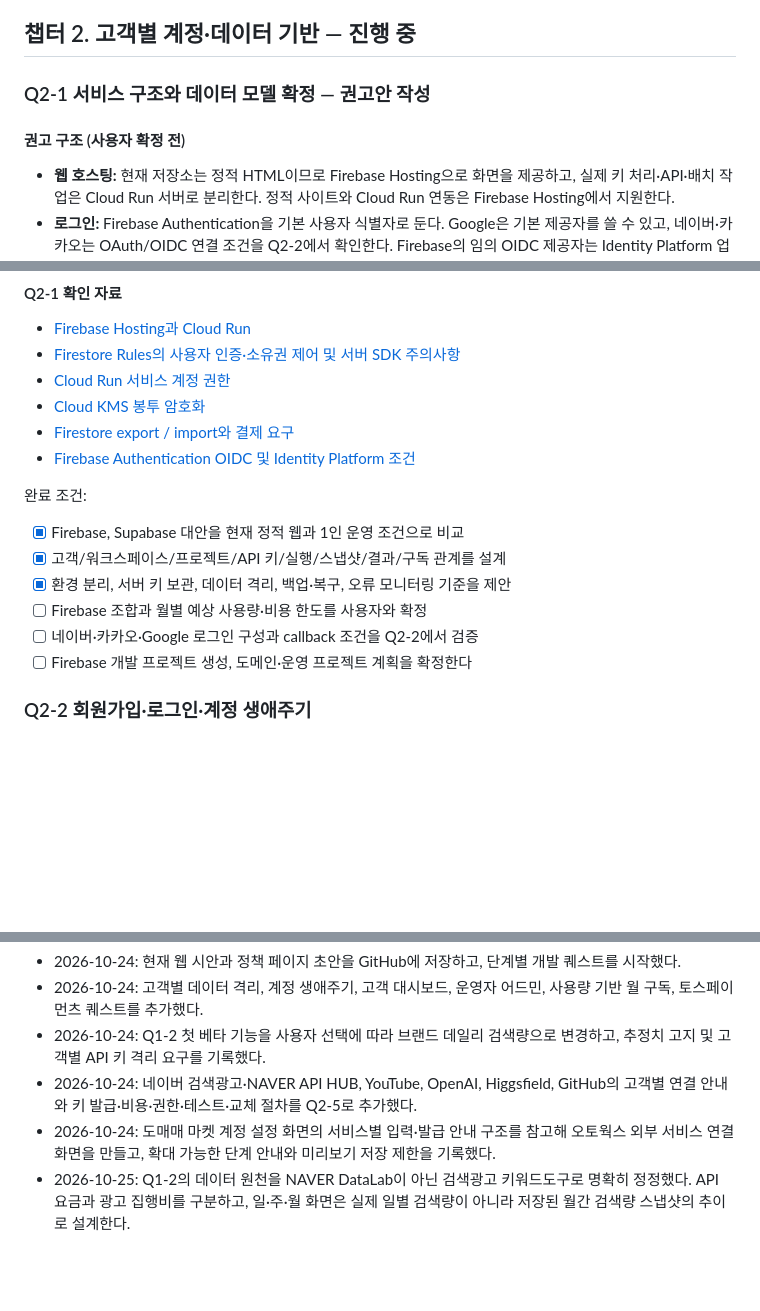
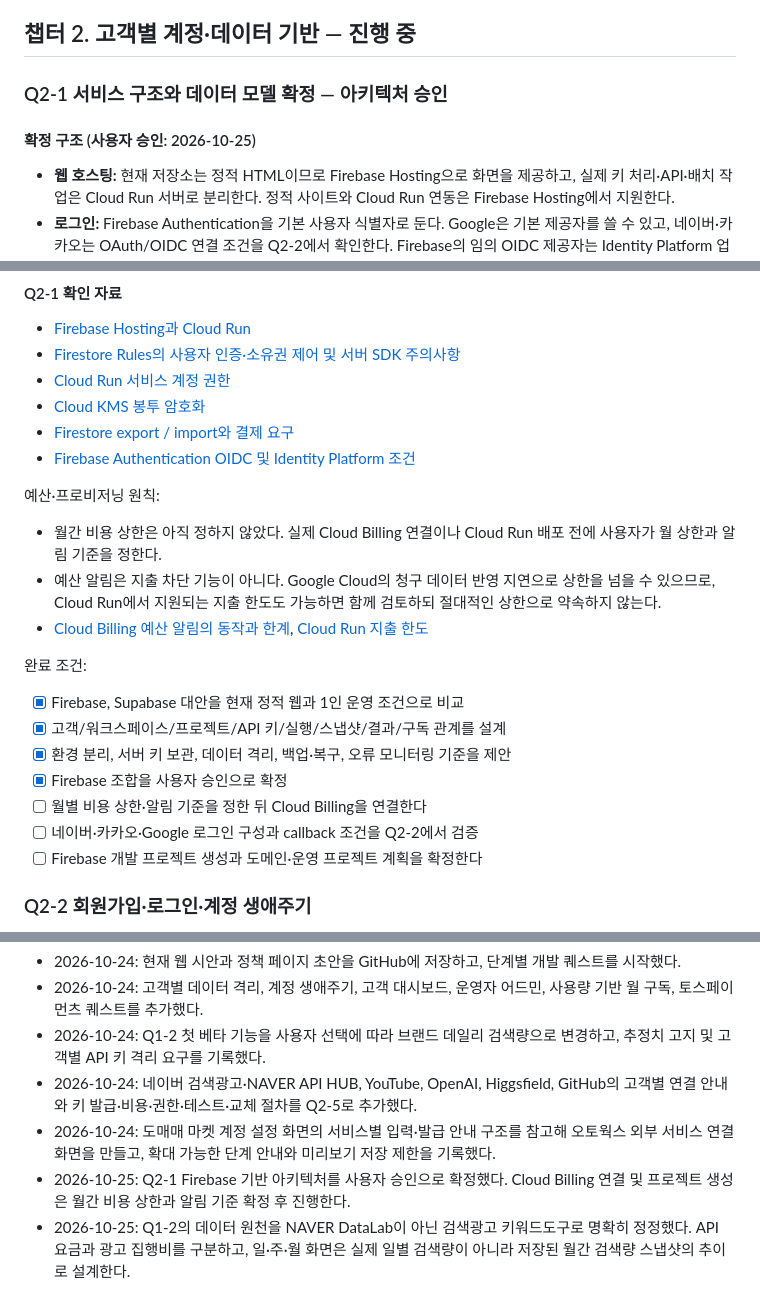
Before and after one commit to autowork-pixel/autoworks, a Markdown page: QUEST_LOG.md, 3 parts joined by grey strips. GitHub-like rendering; blank space fills up the shorter version.

Commit message:
Record approved Firebase architecture

```diff
--- a/QUEST_LOG.md
+++ b/QUEST_LOG.md
@@ -73,9 +73,9 @@
 - [ ] 제공자 쿼터와 서비스 원가를 확인한 뒤 구독 가격·실행 상한을 확정한다
 
 ## 챕터 2. 고객별 계정·데이터 기반 — 진행 중
-### Q2-1 서비스 구조와 데이터 모델 확정 — 권고안 작성
+### Q2-1 서비스 구조와 데이터 모델 확정 — 아키텍처 승인
 
-#### 권고 구조 (사용자 확정 전)
+#### 확정 구조 (사용자 승인: 2026-10-25)
 - **웹 호스팅:** 현재 저장소는 정적 HTML이므로 Firebase Hosting으로 화면을 제공하고, 실제 키 처리·API·배치 작업은 Cloud Run 서버로 분리한다. 정적 사이트와 Cloud Run 연동은 Firebase Hosting에서 지원한다.
 - **로그인:** Firebase Authentication을 기본 사용자 식별자로 둔다. Google은 기본 제공자를 쓸 수 있고, 네이버·카카오는 OAuth/OIDC 연결 조건을 Q2-2에서 확인한다. Firebase의 임의 OIDC 제공자는 Identity Platform 업그레이드가 필요하므로 인증 제공자 선택과 추가 비용을 사전 확인한다.
 - **데이터베이스:** Firestore를 사용해 계정별 데이터를 분리한다. Supabase(Postgres/RLS)는 관계형 조회와 정책 작성이 강점인 비교 대안이지만, 현재 Firebase 사용 경험 및 단일 개발자의 운영 단순성을 고려해 Firebase 조합을 우선 권고한다. 팀 계정은 아직 만들지 않고 `workspaceId`를 경계로 하는 단일 소유자 구조부터 시작한다.
@@ -95,13 +95,19 @@
 - [Firestore export / import와 결제 요구](https://firebase.google.com/docs/firestore/manage-data/export-import)
 - [Firebase Authentication OIDC 및 Identity Platform 조건](https://firebase.google.com/docs/auth/web/openid-connect)
 
+예산·프로비저닝 원칙:
+- 월간 비용 상한은 아직 정하지 않았다. 실제 Cloud Billing 연결이나 Cloud Run 배포 전에 사용자가 월 상한과 알림 기준을 정한다.
+- 예산 알림은 지출 차단 기능이 아니다. Google Cloud의 청구 데이터 반영 지연으로 상한을 넘을 수 있으므로, Cloud Run에서 지원되는 지출 한도도 가능하면 함께 검토하되 절대적인 상한으로 약속하지 않는다.
+- [Cloud Billing 예산 알림의 동작과 한계](https://docs.cloud.google.com/billing/docs/how-to/budgets), [Cloud Run 지출 한도](https://docs.cloud.google.com/billing/docs/how-to/budgets-spend-caps)
+
 완료 조건:
 - [x] Firebase, Supabase 대안을 현재 정적 웹과 1인 운영 조건으로 비교
 - [x] 고객/워크스페이스/프로젝트/API 키/실행/스냅샷/결과/구독 관계를 설계
 - [x] 환경 분리, 서버 키 보관, 데이터 격리, 백업·복구, 오류 모니터링 기준을 제안
-- [ ] Firebase 조합과 월별 예상 사용량·비용 한도를 사용자와 확정
+- [x] Firebase 조합을 사용자 승인으로 확정
+- [ ] 월별 비용 상한·알림 기준을 정한 뒤 Cloud Billing을 연결한다
 - [ ] 네이버·카카오·Google 로그인 구성과 callback 조건을 Q2-2에서 검증
-- [ ] Firebase 개발 프로젝트 생성, 도메인·운영 프로젝트 계획을 확정한다
+- [ ] Firebase 개발 프로젝트 생성과 도메인·운영 프로젝트 계획을 확정한다
 
 ### Q2-2 회원가입·로그인·계정 생애주기
 - [ ] 네이버·카카오·구글 로그인과 필요한 이메일 가입/로그인 방식을 구현한다
@@ -221,4 +227,5 @@
 - 2026-10-24: Q1-2 첫 베타 기능을 사용자 선택에 따라 브랜드 데일리 검색량으로 변경하고, 추정치 고지 및 고객별 API 키 격리 요구를 기록했다.
 - 2026-10-24: 네이버 검색광고·NAVER API HUB, YouTube, OpenAI, Higgsfield, GitHub의 고객별 연결 안내와 키 발급·비용·권한·테스트·교체 절차를 Q2-5로 추가했다.
 - 2026-10-24: 도매매 마켓 계정 설정 화면의 서비스별 입력·발급 안내 구조를 참고해 오토웍스 외부 서비스 연결 화면을 만들고, 확대 가능한 단계 안내와 미리보기 저장 제한을 기록했다.
+- 2026-10-25: Q2-1 Firebase 기반 아키텍처를 사용자 승인으로 확정했다. Cloud Billing 연결 및 프로젝트 생성은 월간 비용 상한과 알림 기준 확정 후 진행한다.
 - 2026-10-25: Q1-2의 데이터 원천을 NAVER DataLab이 아닌 검색광고 키워드도구로 명확히 정정했다. API 요금과 광고 집행비를 구분하고, 일·주·월 화면은 실제 일별 검색량이 아니라 저장된 월간 검색량 스냅샷의 추이로 설계한다.
```
